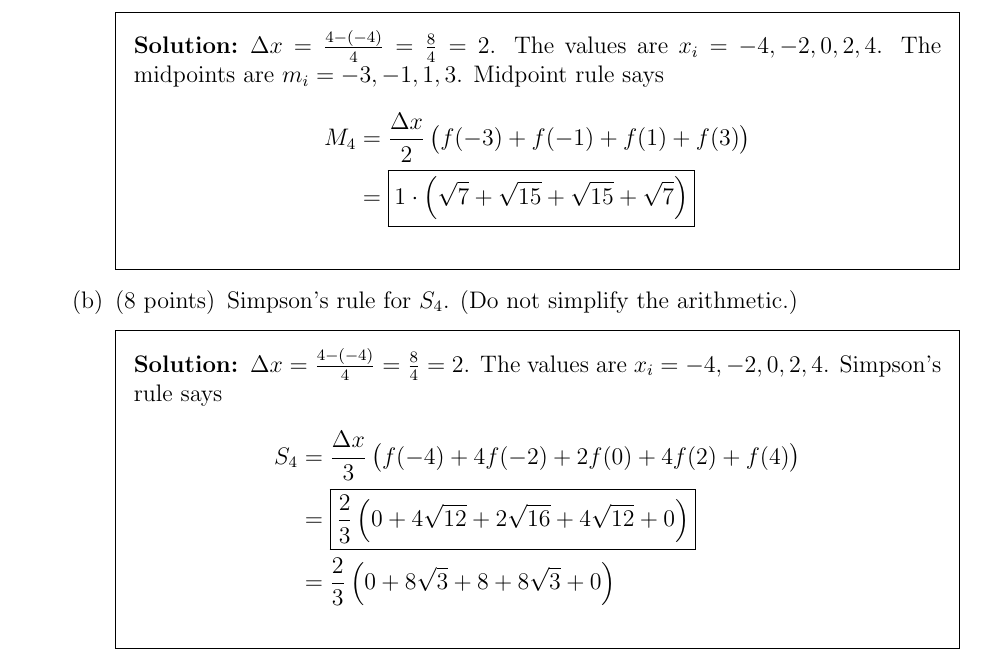
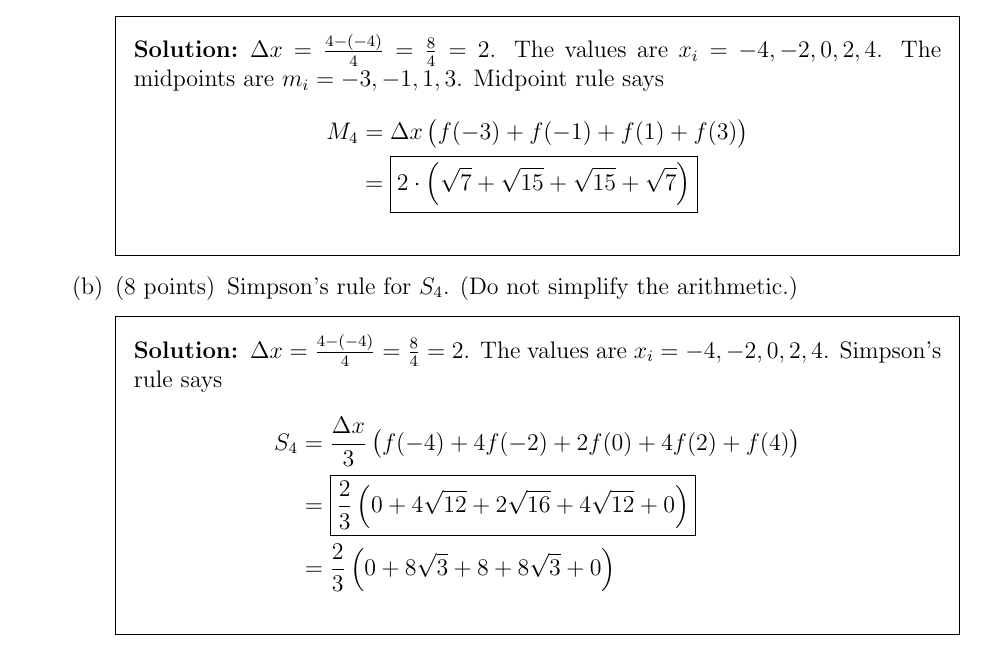
Before and after one commit to winstoncheong/Better-KSU-Math-Exam-Archive, a LaTeX problem sheet (calc2/exams/2020-spring-exam2-sol.tex): part of page 2 of 5, cut so that both start at the same text. Compiled offline with pdfLaTeX.

Commit message:
Fixed mistake involving midpoint rule

```diff
--- a/calc2/exams/2020-spring-exam2-sol.tex
+++ b/calc2/exams/2020-spring-exam2-sol.tex
@@ -70,8 +70,8 @@ Approximate the definite integral $\int_{-4}^4 \sqrt{16-x^2} \dif x$ using
 		Midpoint rule says
 		\begin{align*}
 			M_4
-			&= \frac{\Delta x}{2} \left( f(-3) + f(-1) + f(1) + f(3) \right) \\
-			&= \boxed{1 \cdot \left(\sqrt 7 + \sqrt{15} + \sqrt{15} + \sqrt 7\right)}
+			&= \Delta x \left( f(-3) + f(-1) + f(1) + f(3) \right) \\
+			&= \boxed{2 \cdot \left(\sqrt 7 + \sqrt{15} + \sqrt{15} + \sqrt 7\right)}
 		\end{align*}
 	\end{solution}
 	\part[8]
```
Also changed, not shown: calc2/exams/2020-spring-exam2-sol.pdf.
